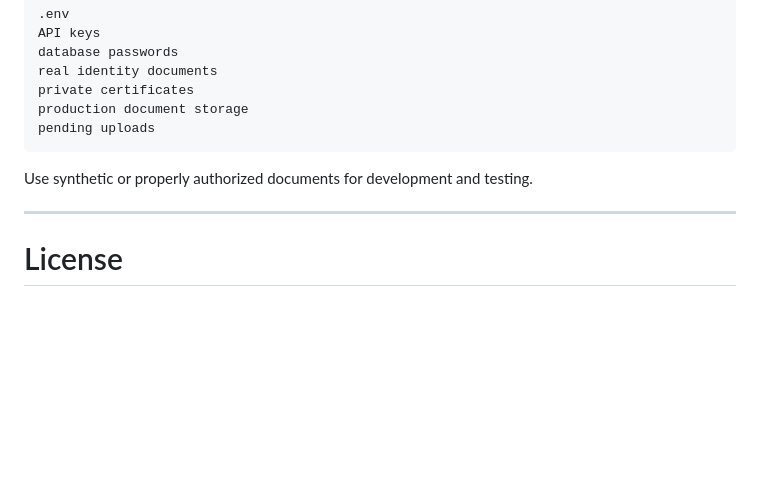
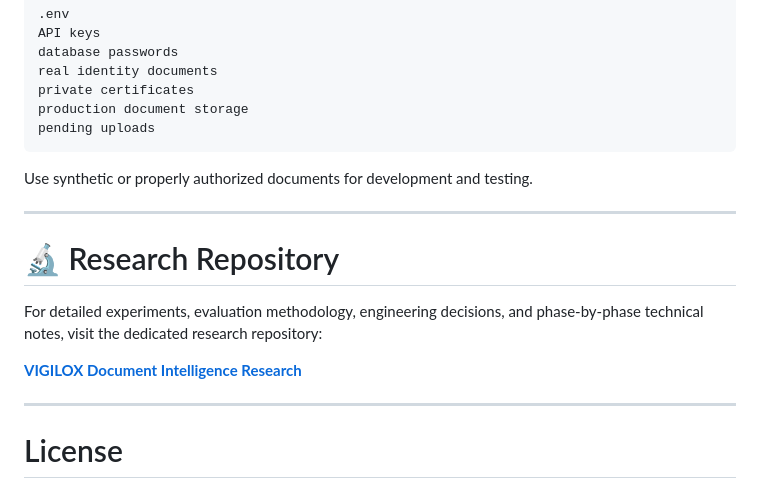
Before and after one commit to alishasajjad/VIGILOX-Document-Intelligence, a Markdown page: README.md, the part around one of its changes. GitHub-like rendering; blank space fills up the shorter version.

Commit message:
Add research repository reference to README

```diff
--- a/README.md
+++ b/README.md
@@ -1735,6 +1736,14 @@ Use synthetic or properly authorized documents for development and testing.
 
 ---
 
+# 🔬 Research Repository
+
+For detailed experiments, evaluation methodology, engineering decisions, and phase-by-phase technical notes, visit the dedicated research repository:
+
+**[VIGILOX Document Intelligence Research](https://github.com/alishasajjad/VIGILOX-Document-Intelligence-Research)**
+
+---
+
 # License
 
 VIGILOX is open-source software licensed under the [MIT License](LICENSE).
```
Also changed, not shown: other parts of README.md (+1 -0 lines).
